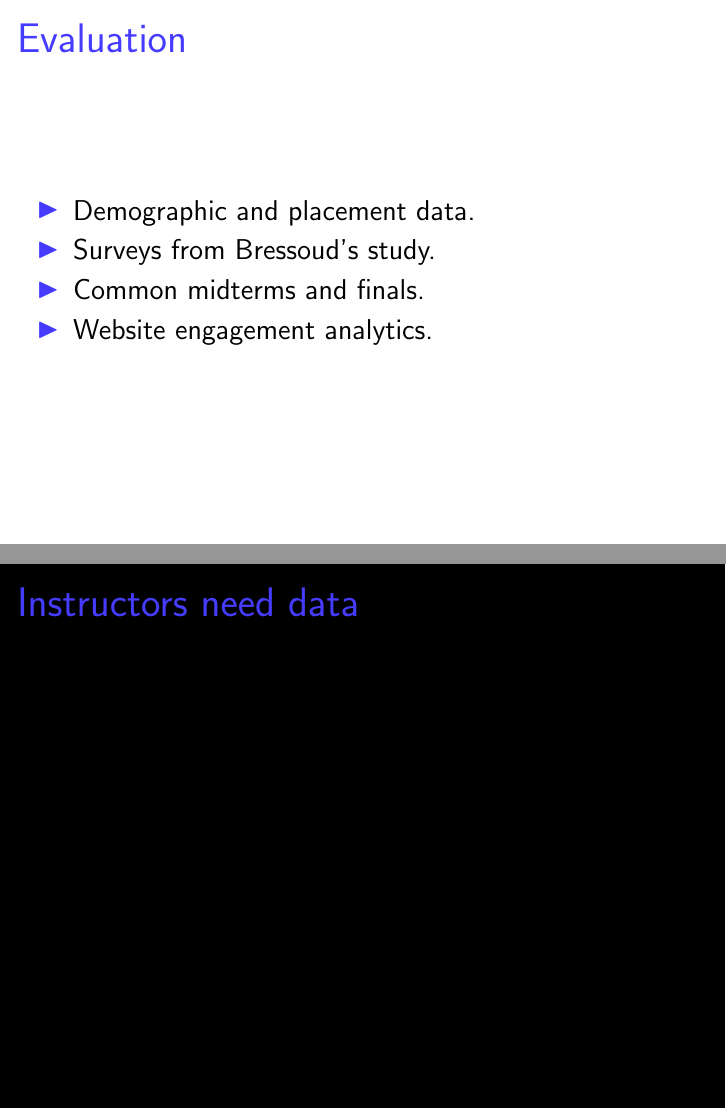
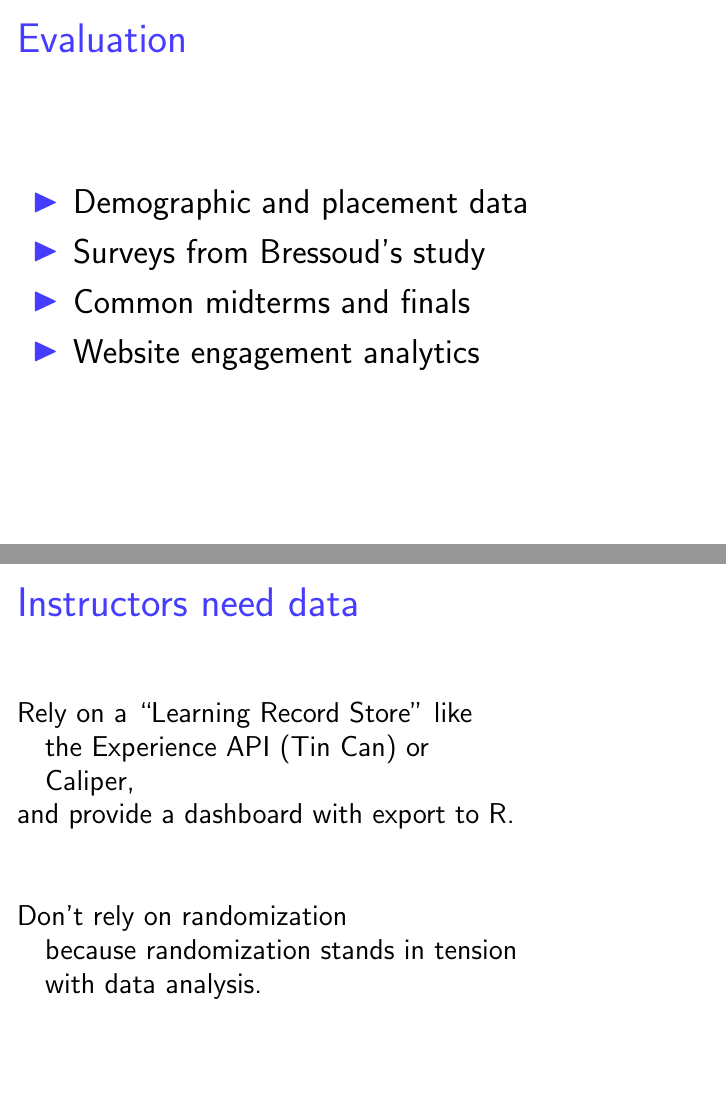
Before and after one commit to kisonecat/pcciw, LaTeX slides (fowler-gubkin.tex): pages 9 and 23 of 37 before the commit and pages 9 and 22 of 36 after it, joined at a grey line. Compiled offline with pdfLaTeX.

Commit message:
Ready to give the presentation

```diff
--- a/fowler-gubkin.tex
+++ b/fowler-gubkin.tex
@@ -369,12 +371,13 @@
 %%%%%%%%%%%%%%%%%%%%%%%%%%%%%%%%%%%%%%%%%%%%%%%%%%%%%%%%%%%%%%%%
 \begin{frame}
   \frametitle{Evaluation}
+  \large
 
   \begin{itemize}
-  \item Demographic and placement data.
-  \item Surveys from Bressoud's study.
-  \item Common midterms and finals.
-  \item Website engagement analytics.
+  \item Demographic and placement data
+  \item Surveys from Bressoud's study
+  \item Common midterms and finals
+  \item Website engagement analytics
   \end{itemize}
 \end{frame}
 
@@ -503,13 +504,13 @@
   \end{columns}
 \end{frame}
 
-
+\clearbackgroundpicture
 \begin{frame}
   \frametitle{Instructors need data}
 
   Rely on a ``Learning Record Store'' like \\
-  \quad the experience API or
-  \quad caliper,
+  \quad the Experience API (Tin Can) or \\
+  \quad Caliper, \\
   and provide a dashboard with export to R.
 
   \vfill\pause
```
Also changed, not shown: fowler-gubkin.tex (13 more changed lines).
